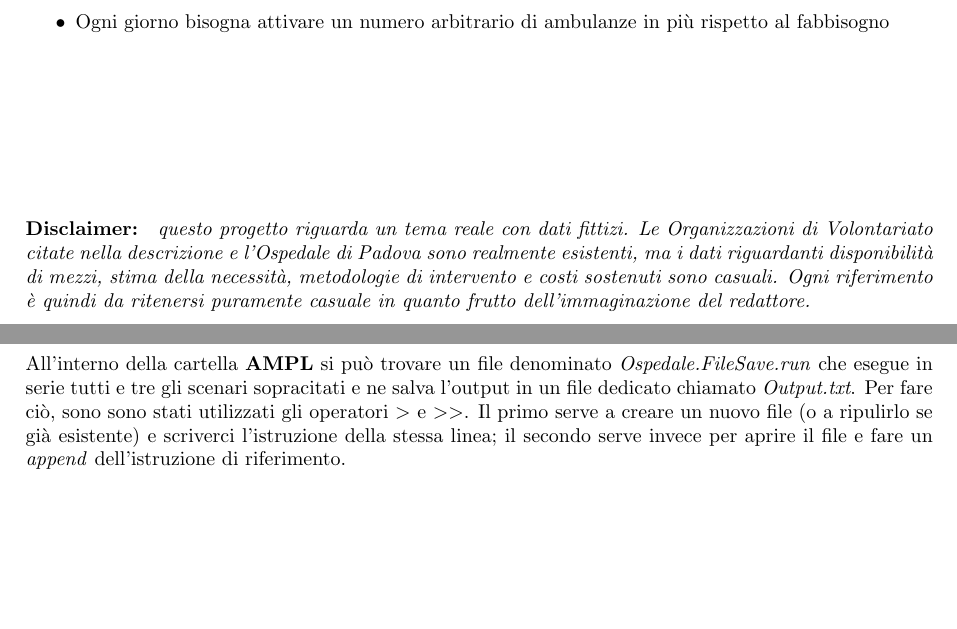
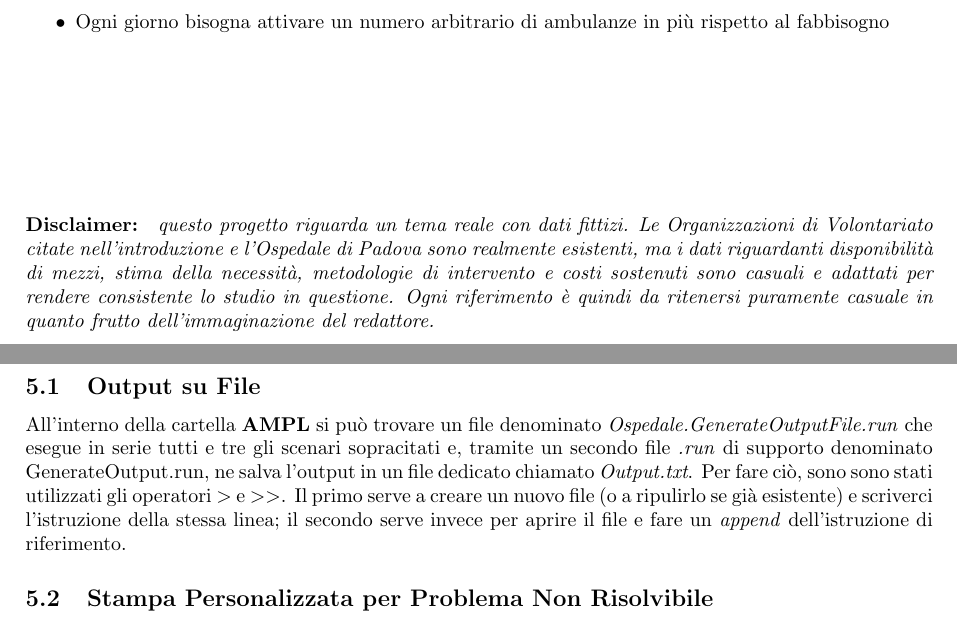
Before and after one commit to matnut2/ProgettoRO, a LaTeX document (Relazione.tex, which reads CapitoliRelazione/OutputFile.tex, CapitoliRelazione/extra.tex, CapitoliRelazione/introduzione.tex): two parts of pages 3 and 9 of 9, joined at a grey line, cut so that both start at the same text, the shorter picture padded with empty space. Compiled offline with pdfLaTeX.

Commit message:
Fixed #8

```diff
--- a/CapitoliRelazione/OutputFile.tex
+++ /dev/null
@@ -1,2 +0,0 @@
-All'interno della cartella \textbf{AMPL} si può trovare un file denominato \textit{Ospedale.FileSave.run} che esegue in serie tutti e tre gli scenari sopracitati e ne salva l'output in un file dedicato chiamato \textit{Output.txt}.
-Per fare ciò, sono sono stati utilizzati gli operatori $>$ e $>>$. Il primo serve a creare un nuovo file (o a ripulirlo se già esistente) e scriverci l'istruzione della stessa linea; il secondo serve invece per aprire il file e fare un \textit{append} dell'istruzione di riferimento.
--- /dev/null
+++ b/CapitoliRelazione/extra.tex
@@ -0,0 +1,5 @@
+\subsection{Output su File}
+All'interno della cartella \textbf{AMPL} si può trovare un file denominato \textit{Ospedale.GenerateOutputFile.run} che esegue in serie tutti e tre gli scenari sopracitati e, tramite un secondo file \textit{.run} di supporto denominato GenerateOutput.run, ne salva l'output in un file dedicato chiamato \textit{Output.txt}.
+Per fare ciò, sono sono stati utilizzati gli operatori $>$ e $>>$. Il primo serve a creare un nuovo file (o a ripulirlo se già esistente) e scriverci l'istruzione della stessa linea; il secondo serve invece per aprire il file e fare un \textit{append} dell'istruzione di riferimento.
+
+\subsection{Stampa Personalizzata per Problema Non Risolvibile}
--- a/CapitoliRelazione/introduzione.tex
+++ b/CapitoliRelazione/introduzione.tex
@@ -23,4 +23,4 @@ Si vuole quindi minimizzare il costo complessivo settimanale per il servizio, sa
     \item Ogni giorno bisogna attivare un numero arbitrario di ambulanze in più rispetto al fabbisogno
 \end{itemize}
 \vspace*{3 cm}
-\textbf{Disclaimer: } \textit{questo progetto riguarda un tema reale con dati fittizi. Le Organizzazioni di Volontariato citate nella descrizione e l'Ospedale di Padova sono realmente esistenti, ma i dati riguardanti disponibilità di mezzi, stima della necessità, metodologie di intervento e costi sostenuti sono casuali. Ogni riferimento è quindi da ritenersi puramente casuale in quanto frutto dell'immaginazione del redattore.}
+\textbf{Disclaimer: } \textit{questo progetto riguarda un tema reale con dati fittizi. Le Organizzazioni di Volontariato citate nell'introduzione e l'Ospedale di Padova sono realmente esistenti, ma i dati riguardanti disponibilità di mezzi, stima della necessità, metodologie di intervento e costi sostenuti sono casuali e adattati per rendere consistente lo studio in questione. Ogni riferimento è quindi da ritenersi puramente casuale in quanto frutto dell'immaginazione del redattore.}
--- a/Relazione.tex
+++ b/Relazione.tex
@@ -75,6 +75,6 @@
 \input{CapitoliRelazione/scenari.tex}
 
 \newpage
-\section{Output su File}
-\input{CapitoliRelazione/OutputFile.tex}
+\section{Extra}
+\input{CapitoliRelazione/extra.tex}
 \end{document}
```
Also changed, not shown: Relazione.pdf.
